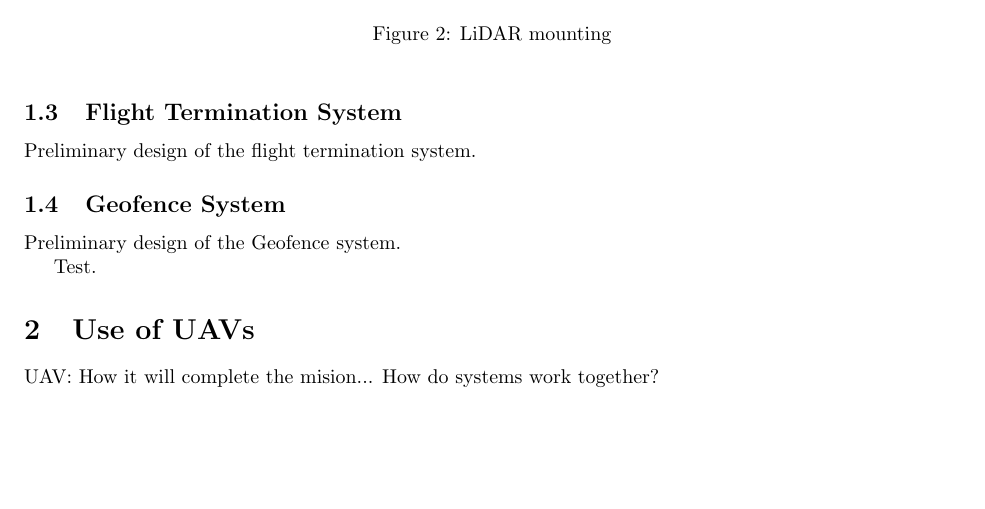
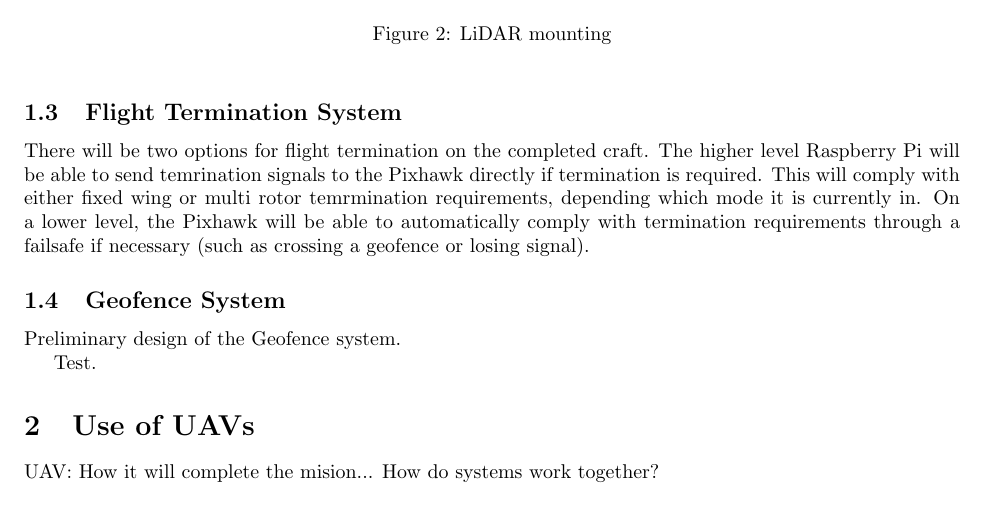
Before and after one commit to MDB22/OC-D1, a LaTeX document (Latex/D1.tex, which reads Latex/flightTermination.tex): part of page 2 of 2, cut so that both start at the same text, the shorter picture padded with empty space. Compiled offline with pdfLaTeX.

Commit message:
probably shit lol

```diff
--- a/Latex/flightTermination.tex
+++ b/Latex/flightTermination.tex
@@ -1 +1 @@
-Preliminary design of the flight termination system.
+There will be two options for flight termination on the completed craft. The higher level Raspberry Pi will be able to send temrination signals to the Pixhawk directly if termination is required. This will comply with either fixed wing or multi rotor temrmination requirements, depending which mode it is currently in. On a lower level, the Pixhawk will be able to automatically comply with termination requirements through a failsafe if necessary (such as crossing a geofence or losing signal).
```
